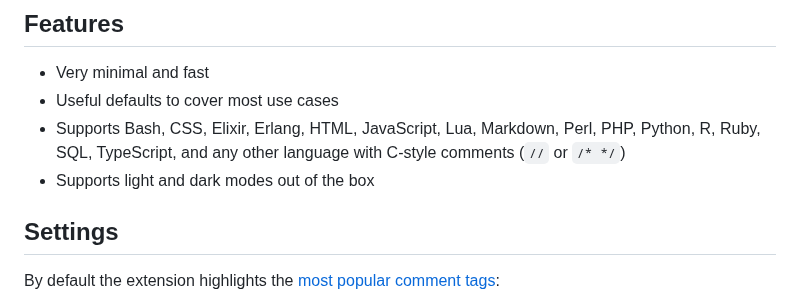
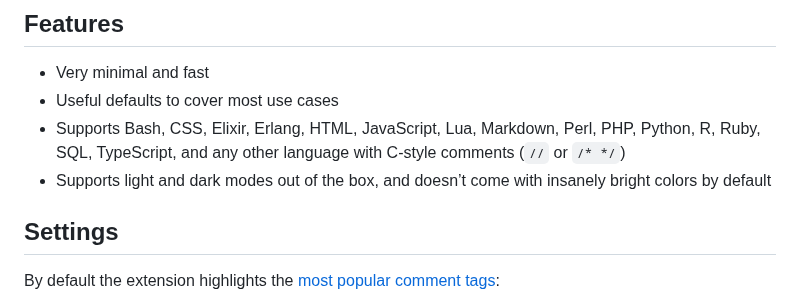
Before and after one commit to sapegin/vscode-todo-tomorrow, a Markdown page: Readme.md, the part around the change. Drawn GitHub-style.

Commit message:
docs: Tweak readme

```diff
--- a/Readme.md
+++ b/Readme.md
@@ -11,7 +11,7 @@ Visual Studio Code extension for highlighting `TODO`, `HACK`, `FIXME`, etc. comm
 - Very minimal and fast
 - Useful defaults to cover most use cases
 - Supports Bash, CSS, Elixir, Erlang, HTML, JavaScript, Lua, Markdown, Perl, PHP, Python, R, Ruby, SQL, TypeScript, and any other language with C-style comments (`//` or `/* */`)
-- Supports light and dark modes out of the box
+- Supports light and dark modes out of the box, and doesn’t come with insanely bright colors by default
 
 ## Settings
 
```
